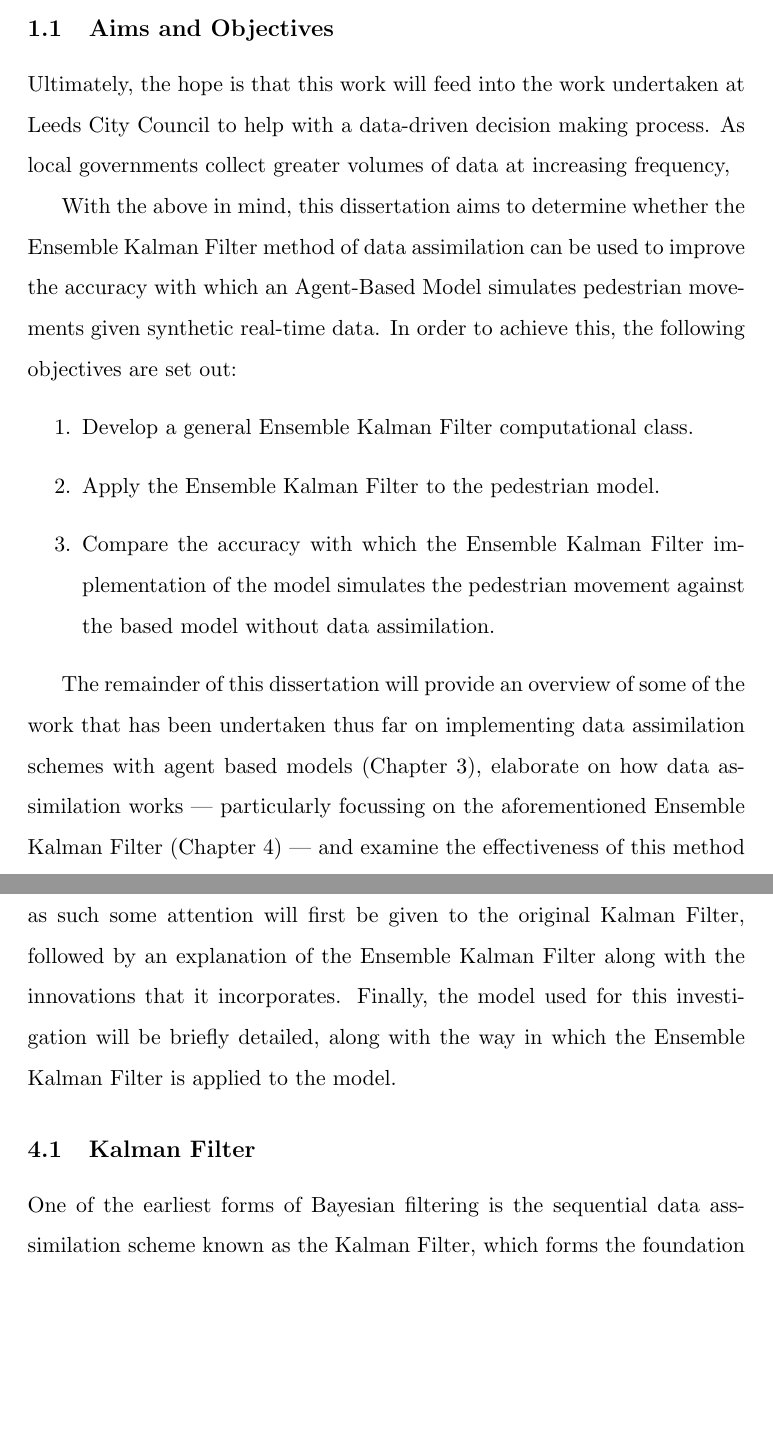
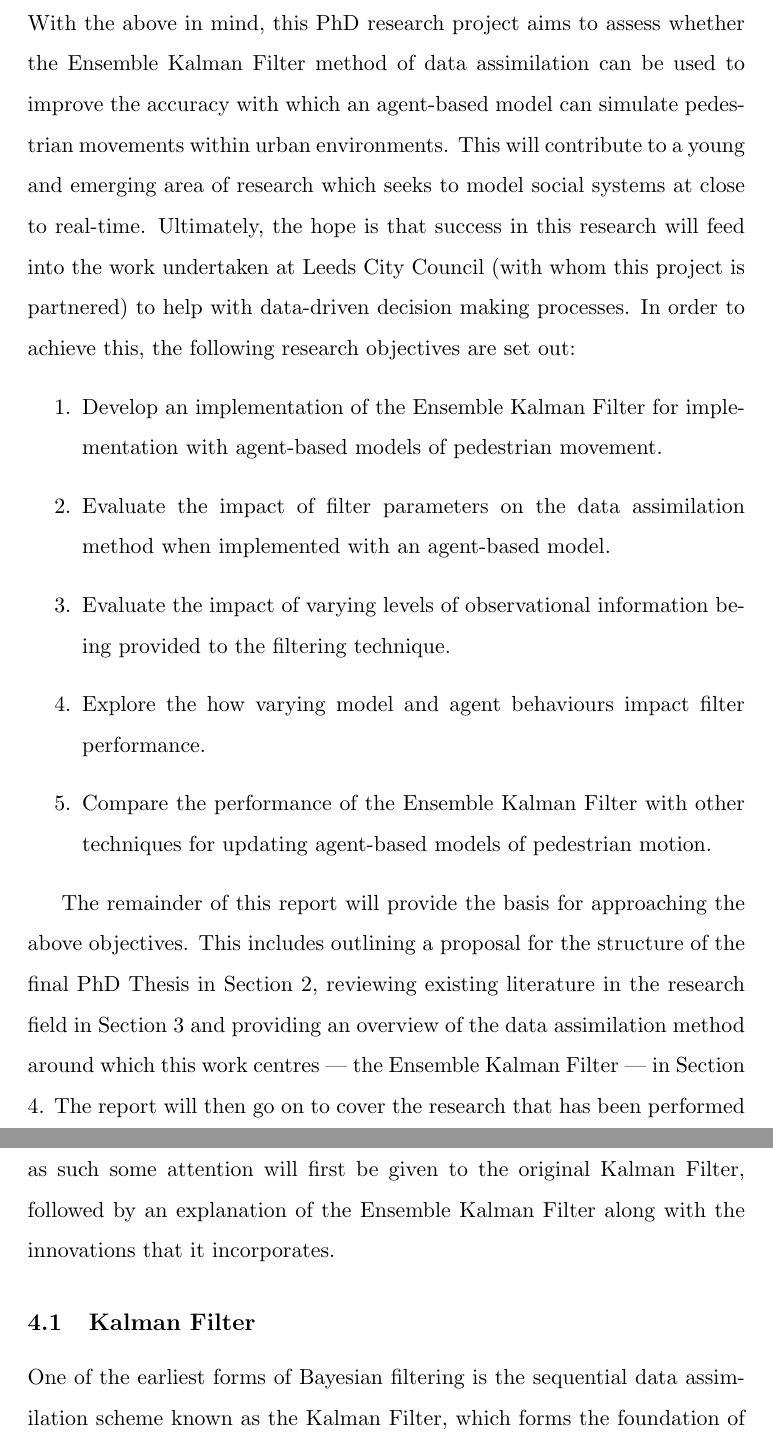
Before and after one commit to ksuchak1990/transfer, a LaTeX document (main.tex, which reads sections/introduction.tex, sections/method.tex): two parts of pages 6 and 26 of 44 before the commit and two parts of pages 6 and 27 of 45 after it, joined at a grey line, cut at the place of the change, the shorter picture padded with empty space. Compiled offline with pdfLaTeX.

Commit message:
cleaning up

```diff
--- a/sections/introduction.tex
+++ b/sections/introduction.tex
@@ -108,27 +108,34 @@ two-dimensional station from one side to the other.
 
 \subsection{Aims and Objectives}\label{sub:intro:aims}
 
-Ultimately, the hope is that this work will feed into the work undertaken at
-Leeds City Council to help with a data-driven decision making process.
-As local governments collect greater volumes of data at increasing frequency,
-
-With the above in mind, this dissertation aims to determine whether the Ensemble
-Kalman Filter method of data assimilation can be used to improve the accuracy
-with which an Agent-Based Model simulates pedestrian movements given synthetic
-real-time data.
-In order to achieve this, the following objectives are set out:
+With the above in mind, this PhD research project aims to assess whether the
+Ensemble Kalman Filter method of data assimilation can be used to improve the
+accuracy with which an agent-based model can simulate pedestrian movements
+within urban environments.
+This will contribute to a young and emerging area of research which seeks to
+model social systems at close to real-time.
+Ultimately, the hope is that success in this research will feed into the work
+undertaken at Leeds City Council (with whom this project is partnered) to help
+with data-driven decision making processes.
+In order to achieve this, the following research objectives are set out:
 \begin{enumerate}
-    \item Develop a general Ensemble Kalman Filter computational class.
-    \item Apply the Ensemble Kalman Filter to the pedestrian model.
-    \item Compare the accuracy with which the Ensemble Kalman Filter
-        implementation of the model simulates the pedestrian movement against
-        the based model without data assimilation.
+    \item Develop an implementation of the Ensemble Kalman Filter for
+        implementation with agent-based models of pedestrian movement.
+    \item Evaluate the impact of filter parameters on the data assimilation
+        method when implemented with an agent-based model.
+    \item Evaluate the impact of varying levels of observational information
+        being provided to the filtering technique.
+    \item Explore the how varying model and agent behaviours impact filter
+        performance.
+    \item Compare the performance of the Ensemble Kalman Filter with other
+        techniques for updating agent-based models of pedestrian motion.
 \end{enumerate}
 
-The remainder of this dissertation will provide an overview of some of the work
-that has been undertaken thus far on implementing data assimilation schemes with
-agent based models (Chapter \ref{sec:lit_rev}), elaborate on how data
-assimilation works --- particularly focussing on the aforementioned Ensemble Kalman
-Filter (Chapter \ref{sec:method}) --- and examine the effectiveness of this
-method in improving the accuracy of the agent-based model (Chapter
-\ref{sec:results}).
+The remainder of this report will provide the basis for approaching the above
+objectives.
+This includes outlining a proposal for the structure of the final PhD Thesis in
+Section \ref{sec:structure}, reviewing existing literature in the research field
+in Section \ref{sec:lit_rev} and providing an overview of the data assimilation
+method around which this work centres --- the Ensemble Kalman Filter --- in
+Section \ref{sec:method}.
+The report will then go on to cover the research that has been performed so far
--- a/sections/method.tex
+++ b/sections/method.tex
@@ -30,14 +30,12 @@ Such methods, however, have been sparsely used in the field of real-time urban
 simulation and as such this investigation attempts to build upon the existing
 work by implementing the Ensemble Kalman Filter in conjunction with a pedestrian
 agent-based model.
-This chapter therefore seeks to outline the method used in this investigation --- the
-Ensemble Kalman Filter.
+This chapter therefore seeks to outline the method used in this investigation
+--- the Ensemble Kalman Filter.
 As shall be explained, the Ensemble Kalman Filter is an approximation of the
 Kalman Filter, and as such some attention will first be given to the original
 Kalman Filter, followed by an explanation of the Ensemble Kalman Filter along
 with the innovations that it incorporates.
-Finally, the model used for this investigation will be briefly detailed, along
-with the way in which the Ensemble Kalman Filter is applied to the model.
 
 \subsection{Kalman Filter}\label{sub:method:kf}
 
@@ -45,7 +43,7 @@ with the way in which the Ensemble Kalman Filter is applied to the model.
 %\citep{wiener1950extrapolation}, which is used in the field of signal
 %processing.
 One of the earliest forms of Bayesian filtering is the sequential data
-asssimilation scheme known as the Kalman Filter, which forms the foundation of
+assimilation scheme known as the Kalman Filter, which forms the foundation of
 this piece of work.
 As with other sequential data assimilation schemes, the Kalman Filter operates
 on a model with a given state and forecasting process, updating the state and
```
Also changed, not shown: sections/introduction.tex (32 more changed lines).
